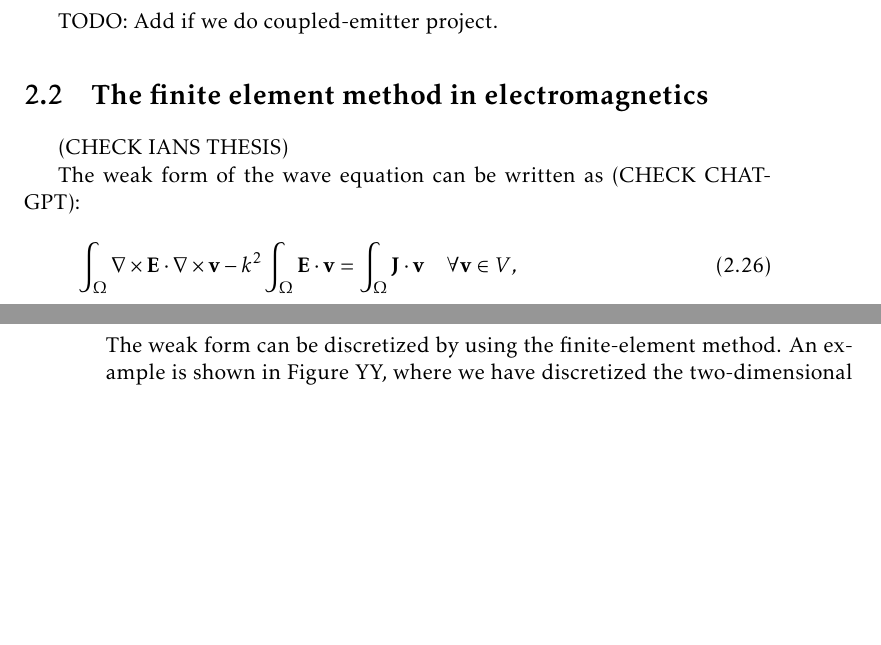
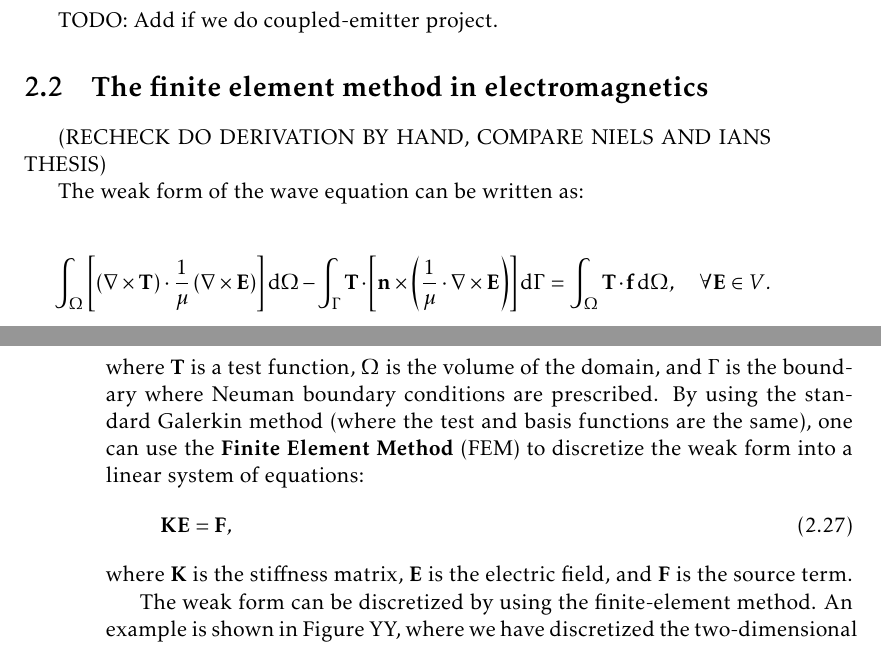
Before and after one commit to bmdaj/thesis, a LaTeX thesis (main.tex, which reads mainmatter/theory.tex): two parts of pages 23 and 24 of 46, joined at a grey line, cut so that both start at the same text, the shorter picture padded with empty space. Compiled offline with pdfLaTeX.

Commit message:
updated fem section

```diff
--- a/mainmatter/theory.tex
+++ b/mainmatter/theory.tex
@@ -254,12 +254,25 @@ TODO: Add if we do coupled-emitter project.
 
 \section{The finite element method in electromagnetics}
 
-(CHECK IANS THESIS)
+(RECHECK DO DERIVATION BY HAND, COMPARE NIELS AND IANS THESIS)
 
-The weak form of the wave equation can be written as (CHECK CHATGPT):
+The weak form of the wave equation can be written as:
+
+    \begin{equation}
+        \int_\Omega \left[ \left( \nabla \times \mathbf{T} \right) \cdot \frac{1}{\mu} \left( \nabla \times \mathbf{E} \right) \right] \d \Omega
+        - \int_\Gamma \mathbf{T} \cdot \left[ \mathbf{n} \times \left( \frac{1}{\mu} \cdot \nabla \times \mathbf{E} \right) \right] \d \Gamma \\
+        = \int_\Omega \mathbf{T} \cdot \mathbf{f} \d \Omega,
+        \quad \forall \mathbf{E} \in V.
+    \end{equation}
+where $\mathbf{T}$ is a test function, $\Omega$ is the volume of the domain, and $\Gamma$ is the boundary where Neuman boundary conditions
+are prescribed. By using  the standard Galerkin method (where the test and basis functions are the same), one can use the \textbf{Finite Element Method}
+(FEM) to discretize the weak form
+into a linear system of equations:
 \begin{equation}
-    \int_{\Omega} \nabla \times \mathbf{E} \cdot \nabla \times \mathbf{v} - k^2 \int_{\Omega} \mathbf{E} \cdot \mathbf{v} = \int_{\Omega} \mathbf{J} \cdot \mathbf{v} \quad \forall \mathbf{v} \in V,
+    \mathbf{K} \mathbf{E} = \mathbf{F},
 \end{equation}
+where $\mathbf{K}$ is the stiffness matrix, $\mathbf{E}$ is the electric field, and $\mathbf{F}$ is the source term.
+
 The weak form can be discretized by using the finite-element method. An example is shown in Figure YY,
 where we have discretized the two-dimensional domain in Figure XX into a set of triangular edge elements.
 The edge elements, or Nedelec elements (CITE), of first kind are a natural choice for the electromagnetic
```
Also changed, not shown: mainmatter/theory.tex (4 more changed lines).
